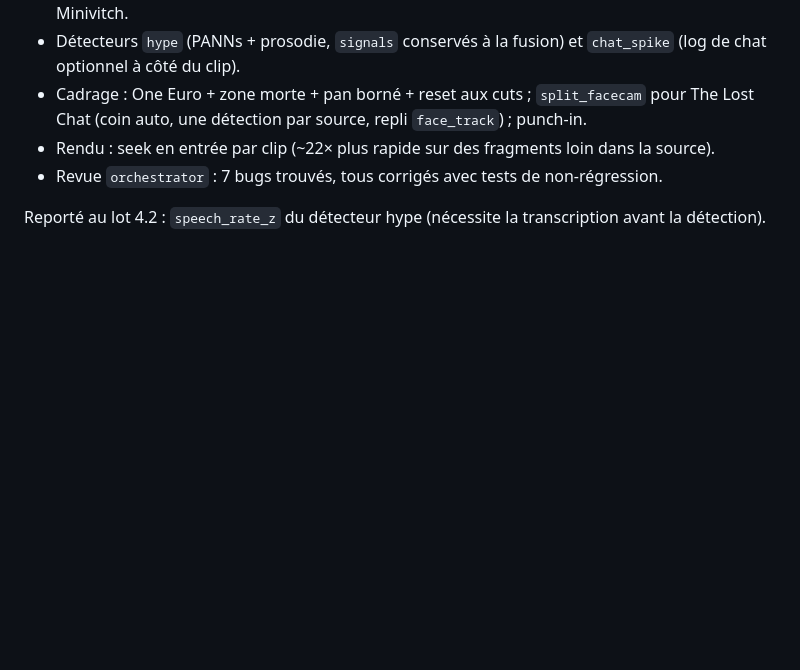
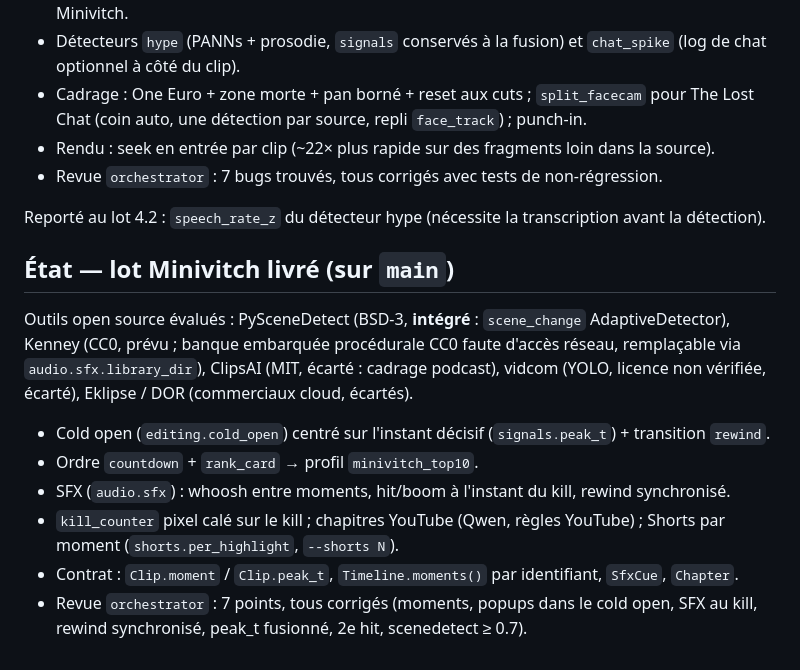
Before and after one commit to KuKaRaCHa-gg/Minavio, a Markdown page: docs/ROADMAP.md, the part around the change. Drawn GitHub-style; blank space fills up the shorter version.

Commit message:
docs: lot Minivitch livré
Co-Authored-By: Claude Opus 5.5 <noreply@anthropic.com>
Claude-Session: https://claude.ai/code/session_01SehHgWQArfysPWK1DaTv6C

```diff
--- a/docs/ROADMAP.md
+++ b/docs/ROADMAP.md
@@ -125,3 +125,19 @@ test e2e étendu → push. `main` n'avance que sur un lot validé.
 - Revue `orchestrator` : 7 bugs trouvés, tous corrigés avec tests de non-régression.
 
 Reporté au lot 4.2 : `speech_rate_z` du détecteur hype (nécessite la transcription avant la détection).
+
+## État — lot Minivitch livré (sur `main`)
+
+Outils open source évalués : PySceneDetect (BSD-3, **intégré** : `scene_change` AdaptiveDetector),
+Kenney (CC0, prévu ; banque embarquée procédurale CC0 faute d'accès réseau, remplaçable via
+`audio.sfx.library_dir`), ClipsAI (MIT, écarté : cadrage podcast), vidcom (YOLO, licence non vérifiée,
+écarté), Eklipse / DOR (commerciaux cloud, écartés).
+
+- Cold open (`editing.cold_open`) centré sur l'instant décisif (`signals.peak_t`) + transition `rewind`.
+- Ordre `countdown` + `rank_card` → profil `minivitch_top10`.
+- SFX (`audio.sfx`) : whoosh entre moments, hit/boom à l'instant du kill, rewind synchronisé.
+- `kill_counter` pixel calé sur le kill ; chapitres YouTube (Qwen, règles YouTube) ; Shorts par moment
+  (`shorts.per_highlight`, `--shorts N`).
+- Contrat : `Clip.moment` / `Clip.peak_t`, `Timeline.moments()` par identifiant, `SfxCue`, `Chapter`.
+- Revue `orchestrator` : 7 points, tous corrigés (moments, popups dans le cold open, SFX au kill,
+  rewind synchronisé, peak_t fusionné, 2e hit, scenedetect ≥ 0.7).
```
